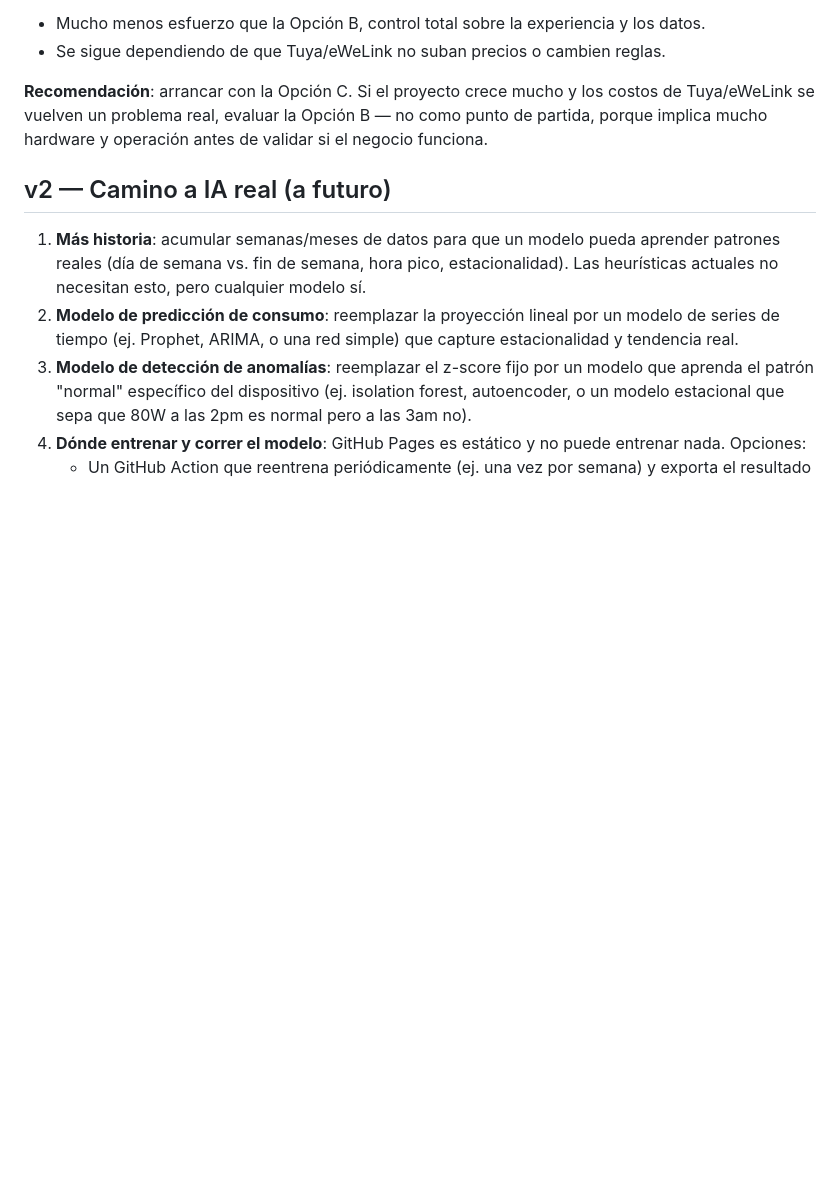
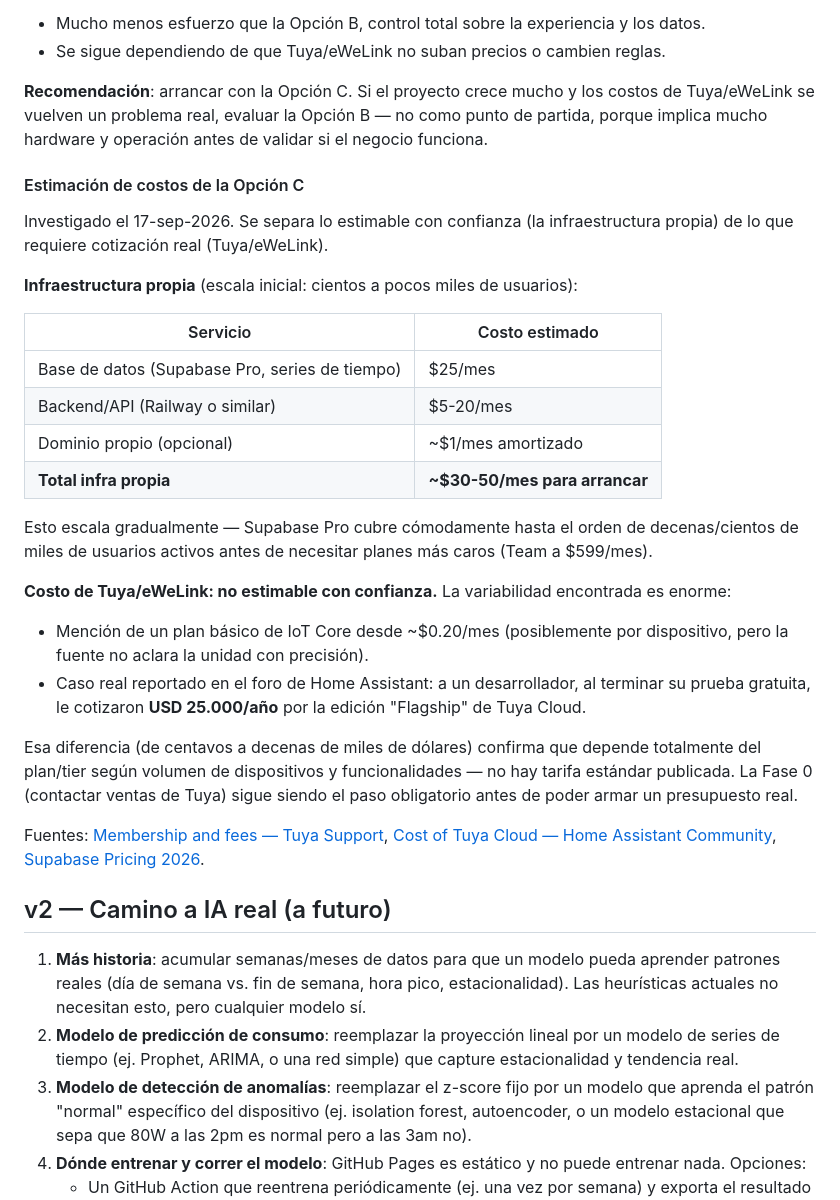
Before and after one commit to arcomisp/MonitoreoEnergia, a Markdown page: ROADMAP.md, the part around the change. Drawn GitHub-style; blank space fills up the shorter version.

Commit message:
Add cost estimate for Option C (own cloud on top of vendor data) (#18)
Splits what's actually estimable (our own infra: ~\$30-50/mo to start
on Supabase + Railway) from what needs a real quote (Tuya/eWeLink
fees, which range from a reported ~\$0.20/mo basic tier to a real
\$25,000/year "Flagship" quote seen in the Home Assistant community).
Reinforces that Phase 0 (contacting Tuya sales) is required before a
real budget can be built.


Claude-Session: https://claude.ai/code/session_0169vZHUT4nvkVs6cV5v8GmT

Co-authored-by: Claude <noreply@anthropic.com>

```diff
--- a/ROADMAP.md
+++ b/ROADMAP.md
@@ -134,6 +134,42 @@ y los costos de Tuya/eWeLink se vuelven un problema real, evaluar la
 Opción B — no como punto de partida, porque implica mucho hardware y
 operación antes de validar si el negocio funciona.
 
+#### Estimación de costos de la Opción C
+
+Investigado el 17-sep-2026. Se separa lo estimable con confianza (la
+infraestructura propia) de lo que requiere cotización real (Tuya/eWeLink).
+
+**Infraestructura propia** (escala inicial: cientos a pocos miles de usuarios):
+
+| Servicio | Costo estimado |
+|---|---|
+| Base de datos (Supabase Pro, series de tiempo) | $25/mes |
+| Backend/API (Railway o similar) | $5-20/mes |
+| Dominio propio (opcional) | ~$1/mes amortizado |
+| **Total infra propia** | **~$30-50/mes para arrancar** |
+
+Esto escala gradualmente — Supabase Pro cubre cómodamente hasta el orden
+de decenas/cientos de miles de usuarios activos antes de necesitar
+planes más caros (Team a $599/mes).
+
+**Costo de Tuya/eWeLink: no estimable con confianza.** La variabilidad
+encontrada es enorme:
+- Mención de un plan básico de IoT Core desde ~$0.20/mes (posiblemente
+  por dispositivo, pero la fuente no aclara la unidad con precisión).
+- Caso real reportado en el foro de Home Assistant: a un desarrollador,
+  al terminar su prueba gratuita, le cotizaron **USD 25.000/año** por la
+  edición "Flagship" de Tuya Cloud.
+
+Esa diferencia (de centavos a decenas de miles de dólares) confirma que
+depende totalmente del plan/tier según volumen de dispositivos y
+funcionalidades — no hay tarifa estándar publicada. La Fase 0
+(contactar ventas de Tuya) sigue siendo el paso obligatorio antes de
+poder armar un presupuesto real.
+
+Fuentes: [Membership and fees — Tuya Support](https://support.tuya.com/en/help/_list?category=751038),
+[Cost of Tuya Cloud — Home Assistant Community](https://community.home-assistant.io/t/cost-of-tuya-cloud/571623),
+[Supabase Pricing 2026](https://makerkit.dev/blog/saas/supabase-pricing).
+
 ## v2 — Camino a IA real (a futuro)
 
 1. **Más historia**: acumular semanas/meses de datos para que un modelo
```
